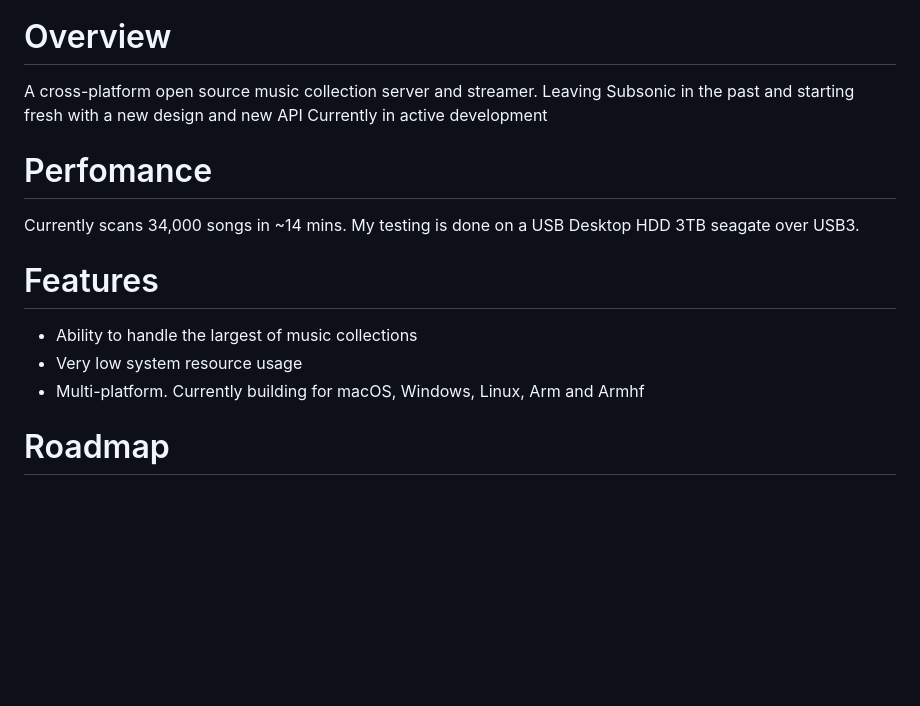
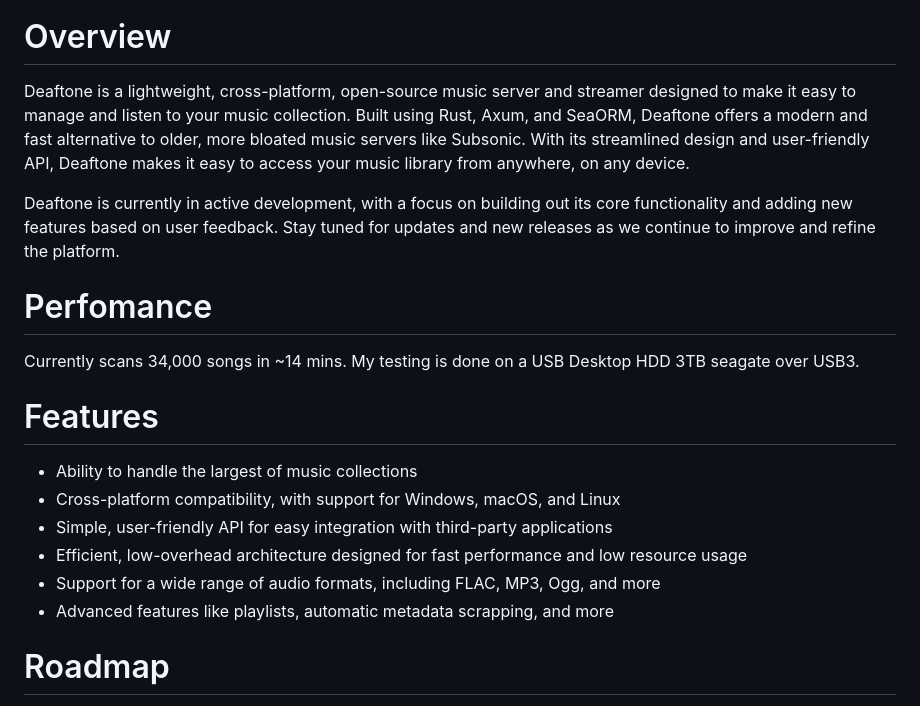
Before and after one commit to Deaftone/Deaftone, a Markdown page: README.md, the part around the change. Rendered like a GitHub page; blank space fills up the shorter version.

```diff
--- a/README.md
+++ b/README.md
@@ -16,17 +16,21 @@
 </div>
 
 # Overview
-A cross-platform open source music collection server and streamer. Leaving Subsonic in the past and starting fresh with a new design and new API
-Currently in active development
+
+Deaftone is a lightweight, cross-platform, open-source music server and streamer designed to make it easy to manage and listen to your music collection. Built using Rust, Axum, and SeaORM, Deaftone offers a modern and fast alternative to older, more bloated music servers like Subsonic. With its streamlined design and user-friendly API, Deaftone makes it easy to access your music library from anywhere, on any device.
+
+Deaftone is currently in active development, with a focus on building out its core functionality and adding new features based on user feedback. Stay tuned for updates and new releases as we continue to improve and refine the platform.
 
 # Perfomance
 Currently scans 34,000 songs in ~14 mins. My testing is done on a USB Desktop HDD 3TB seagate over USB3.
 
 # Features
 * Ability to handle the largest of music collections
-* Very low system resource usage
-* Multi-platform. Currently building for macOS, Windows, Linux, Arm and Armhf
-
+* Cross-platform compatibility, with support for Windows, macOS, and Linux
+* Simple, user-friendly API for easy integration with third-party applications
+* Efficient, low-overhead architecture designed for fast performance and low resource usage
+* Support for a wide range of audio formats, including FLAC, MP3, Ogg, and more
+* Advanced features like playlists, automatic metadata scrapping, and more
 
 # Roadmap
 * Built-in metadata scrapping of sources such as MusicBrainz, LastFM and AllMusic
```
